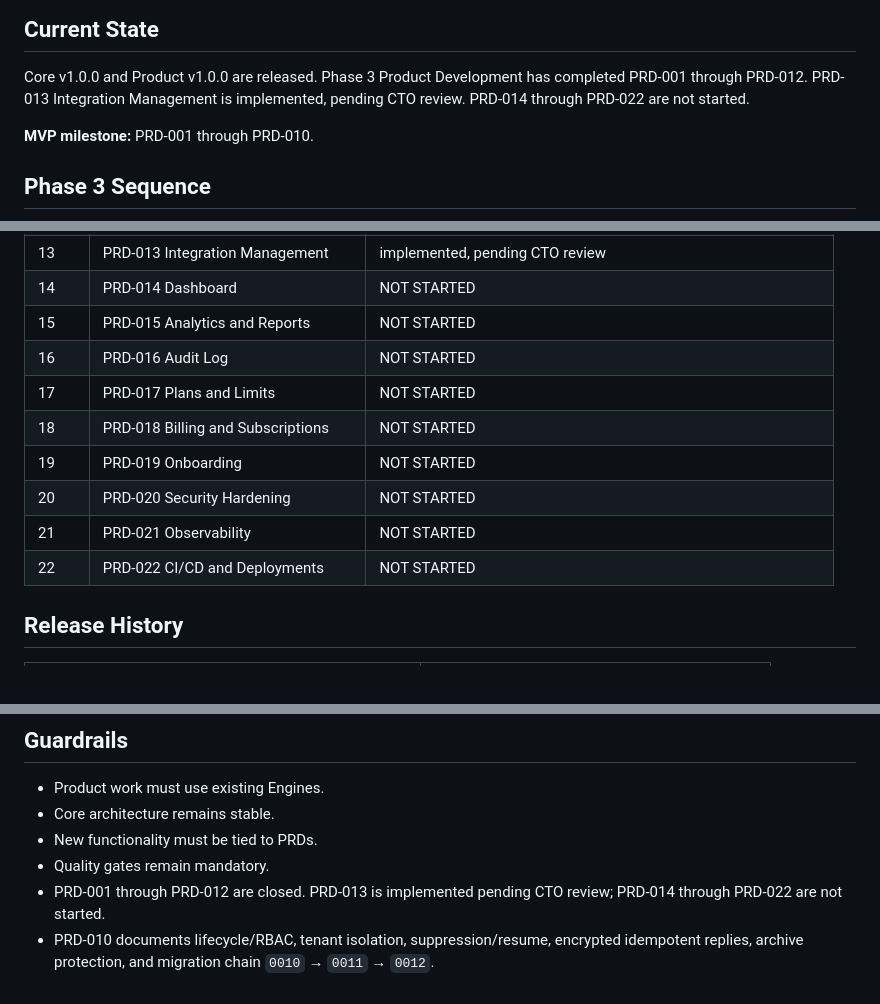
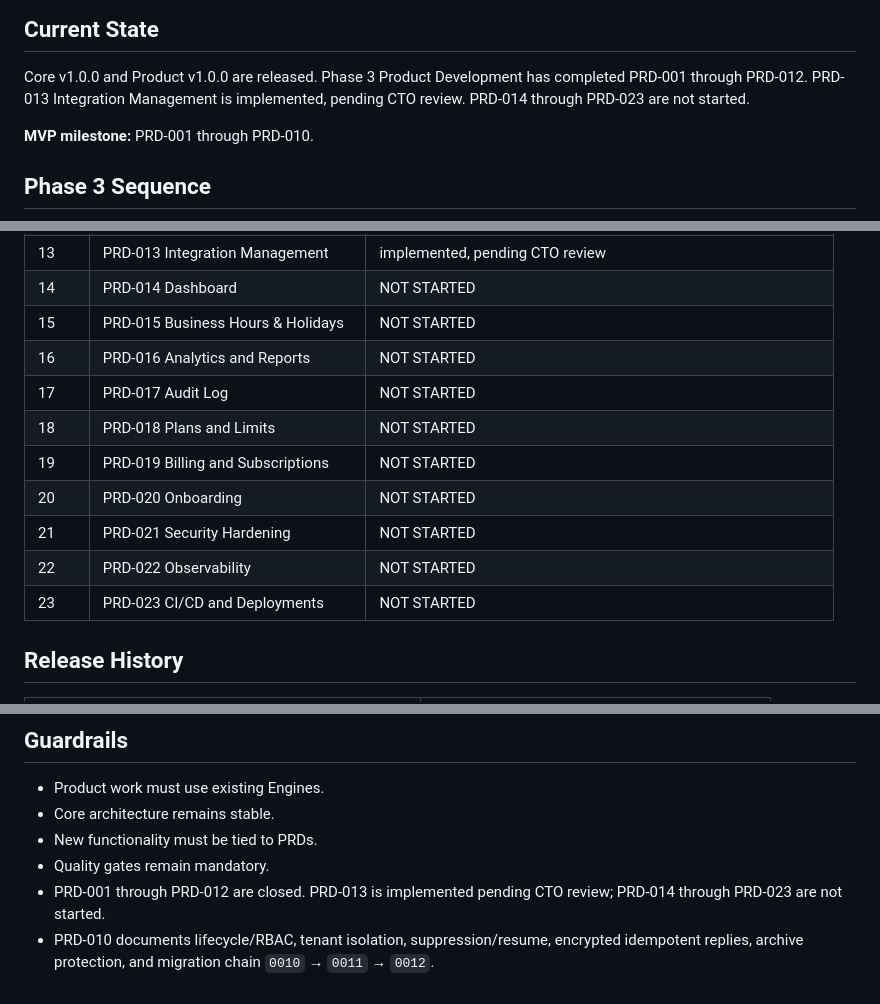
Before and after one commit to Loke2802/BotWA-Starter, a Markdown page: PRODUCT_ROADMAP_v1.0.md, 3 parts joined by grey strips. Rendered like a GitHub page.

Commit message:
docs: define PRD-015 business hours and holidays

```diff
--- a/PRODUCT_ROADMAP_v1.0.md
+++ b/PRODUCT_ROADMAP_v1.0.md
@@ -7,7 +7,7 @@
 
 Core v1.0.0 and Product v1.0.0 are released. Phase 3 Product Development has
 completed PRD-001 through PRD-012. PRD-013 Integration Management is implemented,
-pending CTO review. PRD-014 through PRD-022 are not started.
+pending CTO review. PRD-014 through PRD-023 are not started.
 
 **MVP milestone:** PRD-001 through PRD-010.
 
@@ -29,14 +29,15 @@ pending CTO review. PRD-014 through PRD-022 are not started.
 | 12 | PRD-012 Automation Management | CLOSED |
 | 13 | PRD-013 Integration Management | implemented, pending CTO review |
 | 14 | PRD-014 Dashboard | NOT STARTED |
-| 15 | PRD-015 Analytics and Reports | NOT STARTED |
-| 16 | PRD-016 Audit Log | NOT STARTED |
-| 17 | PRD-017 Plans and Limits | NOT STARTED |
-| 18 | PRD-018 Billing and Subscriptions | NOT STARTED |
-| 19 | PRD-019 Onboarding | NOT STARTED |
-| 20 | PRD-020 Security Hardening | NOT STARTED |
-| 21 | PRD-021 Observability | NOT STARTED |
-| 22 | PRD-022 CI/CD and Deployments | NOT STARTED |
+| 15 | PRD-015 Business Hours & Holidays | NOT STARTED |
+| 16 | PRD-016 Analytics and Reports | NOT STARTED |
+| 17 | PRD-017 Audit Log | NOT STARTED |
+| 18 | PRD-018 Plans and Limits | NOT STARTED |
+| 19 | PRD-019 Billing and Subscriptions | NOT STARTED |
+| 20 | PRD-020 Onboarding | NOT STARTED |
+| 21 | PRD-021 Security Hardening | NOT STARTED |
+| 22 | PRD-022 Observability | NOT STARTED |
+| 23 | PRD-023 CI/CD and Deployments | NOT STARTED |
 
 ## Release History
 
@@ -83,7 +84,7 @@ post-merge validation.
 - New functionality must be tied to PRDs.
 - Quality gates remain mandatory.
 - PRD-001 through PRD-012 are closed. PRD-013 is implemented pending CTO review;
-  PRD-014 through PRD-022 are not started.
+  PRD-014 through PRD-023 are not started.
 - PRD-010 documents lifecycle/RBAC, tenant isolation, suppression/resume,
   encrypted idempotent replies, archive protection, and migration chain
   `0010` → `0011` → `0012`.
```
Also changed, not shown: docs/PRD-015-business-hours-holidays.md (added, +372 -0 lines).
